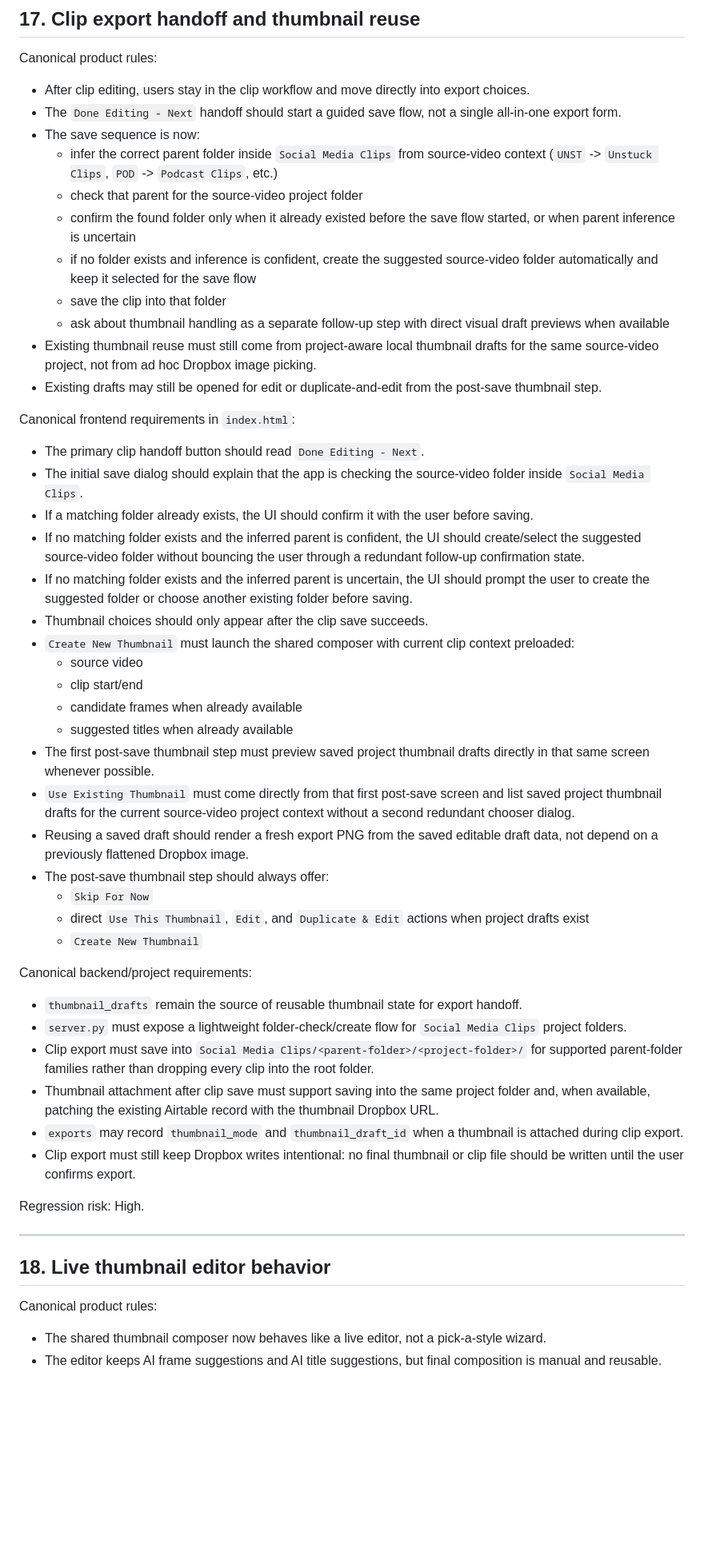
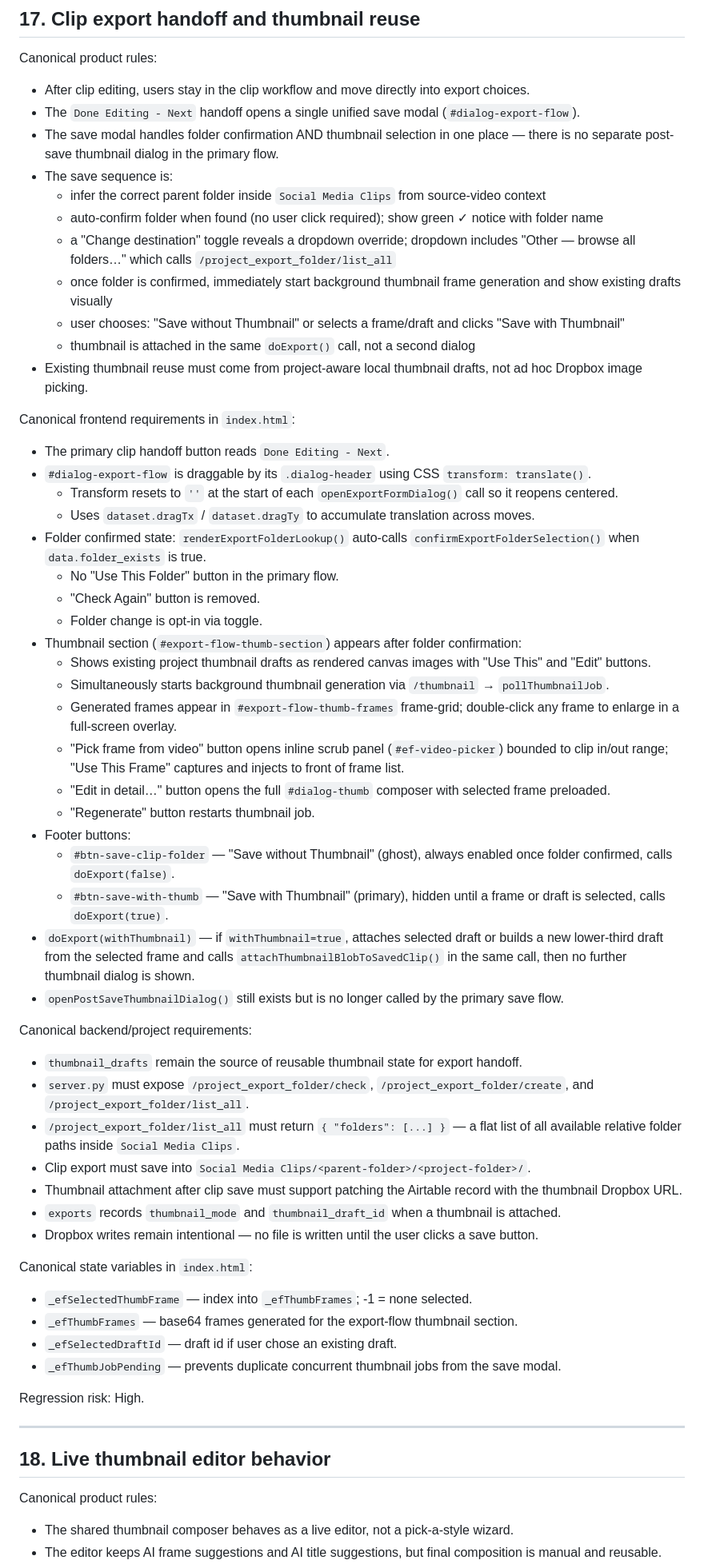
Before and after one commit to candlerfoundry/video-editor, a Markdown page: backend/CANONICAL.md, the part around one of its changes. Shown at 80% size. GitHub-like rendering; blank space fills up the shorter version.

```diff
--- a/backend/CANONICAL.md
+++ b/backend/CANONICAL.md
@@ -416,44 +416,53 @@ Regression risk: High.
 
 Canonical product rules:
 - After clip editing, users stay in the clip workflow and move directly into export choices.
-- The `Done Editing - Next` handoff should start a guided save flow, not a single all-in-one export form.
-- The save sequence is now:
-  - infer the correct parent folder inside `Social Media Clips` from source-video context (`UNST` -> `Unstuck Clips`, `POD` -> `Podcast Clips`, etc.)
-  - check that parent for the source-video project folder
-  - confirm the found folder only when it already existed before the save flow started, or when parent inference is uncertain
-  - if no folder exists and inference is confident, create the suggested source-video folder automatically and keep it selected for the save flow
-  - save the clip into that folder
-  - ask about thumbnail handling as a separate follow-up step with direct visual draft previews when available
-- Existing thumbnail reuse must still come from project-aware local thumbnail drafts for the same source-video project, not from ad hoc Dropbox image picking.
-- Existing drafts may still be opened for edit or duplicate-and-edit from the post-save thumbnail step.
+- The `Done Editing - Next` handoff opens a single unified save modal (`#dialog-export-flow`).
+- The save modal handles folder confirmation AND thumbnail selection in one place — there is no separate post-save thumbnail dialog in the primary flow.
+- The save sequence is:
+  - infer the correct parent folder inside `Social Media Clips` from source-video context
+  - auto-confirm folder when found (no user click required); show green ✓ notice with folder name
+  - a "Change destination" toggle reveals a dropdown override; dropdown includes "Other — browse all folders…" which calls `/project_export_folder/list_all`
+  - once folder is confirmed, immediately start background thumbnail frame generation and show existing drafts visually
+  - user chooses: "Save without Thumbnail" or selects a frame/draft and clicks "Save with Thumbnail"
+  - thumbnail is attached in the same `doExport()` call, not a second dialog
+- Existing thumbnail reuse must come from project-aware local thumbnail drafts, not ad hoc Dropbox image picking.
 
 Canonical frontend requirements in `index.html`:
-- The primary clip handoff button should read `Done Editing - Next`.
-- The initial save dialog should explain that the app is checking the source-video folder inside `Social Media Clips`.
-- If a matching folder already exists, the UI should confirm it with the user before saving.
-- If no matching folder exists and the inferred parent is confident, the UI should create/select the suggested source-video folder without bouncing the user through a redundant follow-up confirmation state.
-- If no matching folder exists and the inferred parent is uncertain, the UI should prompt the user to create the suggested folder or choose another existing folder before saving.
-- Thumbnail choices should only appear after the clip save succeeds.
-- `Create New Thumbnail` must launch the shared composer with current clip context preloaded:
-  - source video
-  - clip start/end
-  - candidate frames when already available
-  - suggested titles when already available
-- The first post-save thumbnail step must preview saved project thumbnail drafts directly in that same screen whenever possible.
-- `Use Existing Thumbnail` must come directly from that first post-save screen and list saved project thumbnail drafts for the current source-video project context without a second redundant chooser dialog.
-- Reusing a saved draft should render a fresh export PNG from the saved editable draft data, not depend on a previously flattened Dropbox image.
-- The post-save thumbnail step should always offer:
-  - `Skip For Now`
-  - direct `Use This Thumbnail`, `Edit`, and `Duplicate & Edit` actions when project drafts exist
-  - `Create New Thumbnail`
+- The primary clip handoff button reads `Done Editing - Next`.
+- `#dialog-export-flow` is draggable by its `.dialog-header` using CSS `transform: translate()`.
+  - Transform resets to `''` at the start of each `openExportFormDialog()` call so it reopens centered.
+  - Uses `dataset.dragTx` / `dataset.dragTy` to accumulate translation across moves.
+- Folder confirmed state: `renderExportFolderLookup()` auto-calls `confirmExportFolderSelection()` when `data.folder_exists` is true.
+  - No "Use This Folder" button in the primary flow.
+  - "Check Again" button is removed.
+  - Folder change is opt-in via toggle.
+- Thumbnail section (`#export-flow-thumb-section`) appears after folder confirmation:
+  - Shows existing project thumbnail drafts as rendered canvas images with "Use This" and "Edit" buttons.
+  - Simultaneously starts background thumbnail generation via `/thumbnail` → `pollThumbnailJob`.
+  - Generated frames appear in `#export-flow-thumb-frames` frame-grid; double-click any frame to enlarge in a full-screen overlay.
+  - "Pick frame from video" button opens inline scrub panel (`#ef-video-picker`) bounded to clip in/out range; "Use This Frame" captures and injects to front of frame list.
+  - "Edit in detail…" button opens the full `#dialog-thumb` composer with selected frame preloaded.
+  - "Regenerate" button restarts thumbnail job.
+- Footer buttons:
+  - `#btn-save-clip-folder` — "Save without Thumbnail" (ghost), always enabled once folder confirmed, calls `doExport(false)`.
+  - `#btn-save-with-thumb` — "Save with Thumbnail" (primary), hidden until a frame or draft is selected, calls `doExport(true)`.
+- `doExport(withThumbnail)` — if `withThumbnail=true`, attaches selected draft or builds a new lower-third draft from the selected frame and calls `attachThumbnailBlobToSavedClip()` in the same call, then no further thumbnail dialog is shown.
+- `openPostSaveThumbnailDialog()` still exists but is no longer called by the primary save flow.
 
 Canonical backend/project requirements:
 - `thumbnail_drafts` remain the source of reusable thumbnail state for export handoff.
-- `server.py` must expose a lightweight folder-check/create flow for `Social Media Clips` project folders.
-- Clip export must save into `Social Media Clips/<parent-folder>/<project-folder>/` for supported parent-folder families rather than dropping every clip into the root folder.
-- Thumbnail attachment after clip save must support saving into the same project folder and, when available, patching the existing Airtable record with the thumbnail Dropbox URL.
-- `exports` may record `thumbnail_mode` and `thumbnail_draft_id` when a thumbnail is attached during clip export.
-- Clip export must still keep Dropbox writes intentional: no final thumbnail or clip file should be written until the user confirms export.
+- `server.py` must expose `/project_export_folder/check`, `/project_export_folder/create`, and `/project_export_folder/list_all`.
+- `/project_export_folder/list_all` must return `{ "folders": [...] }` — a flat list of all available relative folder paths inside `Social Media Clips`.
+- Clip export must save into `Social Media Clips/<parent-folder>/<project-folder>/`.
+- Thumbnail attachment after clip save must support patching the Airtable record with the thumbnail Dropbox URL.
+- `exports` records `thumbnail_mode` and `thumbnail_draft_id` when a thumbnail is attached.
+- Dropbox writes remain intentional — no file is written until the user clicks a save button.
+
+Canonical state variables in `index.html`:
+- `_efSelectedThumbFrame` — index into `_efThumbFrames`; -1 = none selected.
+- `_efThumbFrames` — base64 frames generated for the export-flow thumbnail section.
+- `_efSelectedDraftId` — draft id if user chose an existing draft.
+- `_efThumbJobPending` — prevents duplicate concurrent thumbnail jobs from the save modal.
 
 Regression risk: High.
 
@@ -462,5 +471,5 @@ Regression risk: High.
 ## 18. Live thumbnail editor behavior
 
 Canonical product rules:
-- The shared thumbnail composer now behaves like a live editor, not a pick-a-style wizard.
+- The shared thumbnail composer behaves as a live editor, not a pick-a-style wizard.
 - The editor keeps AI frame suggestions and AI title suggestions, but final composition is manual and reusable.
```
Also changed, not shown: other parts of backend/CANONICAL.md (+43 -48 lines).
